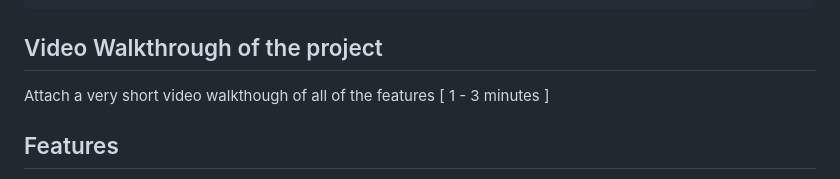
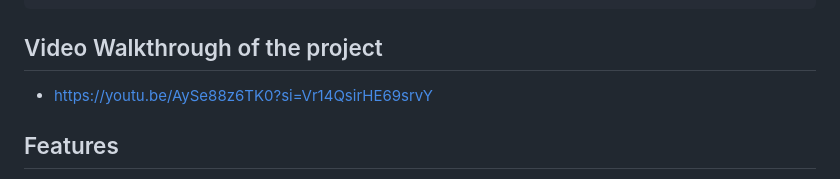
Before and after one commit to Gulshan-nagar/JScript, a Markdown page: README.md, the part around the change. Rendered like a GitHub page.

```diff
--- a/README.md
+++ b/README.md
@@ -23,7 +23,7 @@ This project marks our first significant undertaking, offering invaluable experi
         ├─ README.md
 
 ## Video Walkthrough of the project
-Attach a very short video walkthough of all of the features [ 1 - 3 minutes ]
+- https://youtu.be/AySe88z6TK0?si=Vr14QsirHE69srvY
 
 ## Features
 - **Custom Programming Language**: Includes support for variables, data types, conditionals, loops, and functions.
```
